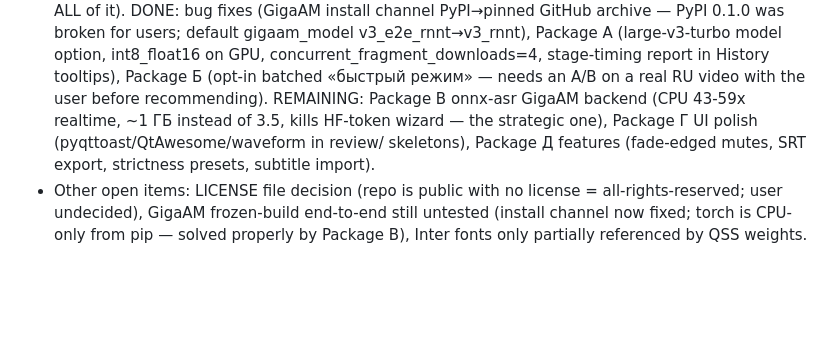
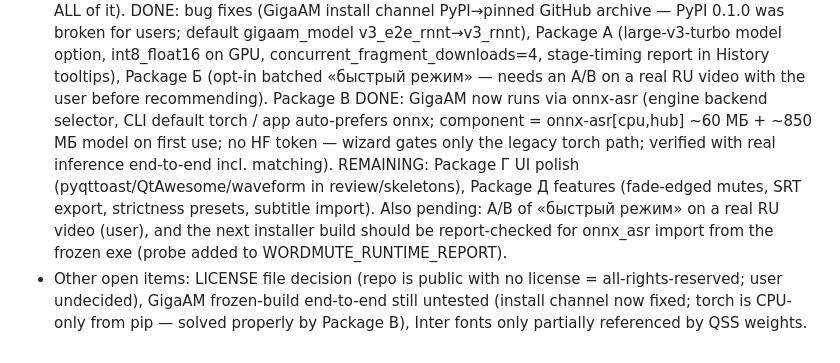
Before and after one commit to Baudi2/wordmute, a Markdown page: CLAUDE.md, the part around the change. Drawn GitHub-style; blank space fills up the shorter version.

Commit message:
Record Package V done (GigaAM via onnx-asr)

```diff
--- a/CLAUDE.md
+++ b/CLAUDE.md
@@ -125,11 +125,17 @@ ffmpeg mutes intervals, video copied untouched. Fully offline. The user
   concurrent_fragment_downloads=4, stage-timing report in History
   tooltips), Package Б (opt-in batched «быстрый режим» — needs an
   A/B on a real RU video with the user before recommending).
-  REMAINING: Package В onnx-asr GigaAM backend (CPU 43-59x realtime,
-  ~1 ГБ instead of 3.5, kills HF-token wizard — the strategic one),
-  Package Г UI polish (pyqttoast/QtAwesome/waveform in review/
-  skeletons), Package Д features (fade-edged mutes, SRT export,
-  strictness presets, subtitle import).
+  Package В DONE: GigaAM now runs via onnx-asr (engine backend
+  selector, CLI default torch / app auto-prefers onnx; component =
+  onnx-asr[cpu,hub] ~60 МБ + ~850 МБ model on first use; no HF
+  token — wizard gates only the legacy torch path; verified with
+  real inference end-to-end incl. matching). REMAINING: Package Г UI
+  polish (pyqttoast/QtAwesome/waveform in review/skeletons), Package
+  Д features (fade-edged mutes, SRT export, strictness presets,
+  subtitle import). Also pending: A/B of «быстрый режим» on a real
+  RU video (user), and the next installer build should be
+  report-checked for onnx_asr import from the frozen exe (probe
+  added to WORDMUTE_RUNTIME_REPORT).
 - Other open items: LICENSE file decision (repo is public with no
   license = all-rights-reserved; user undecided), GigaAM frozen-build
   end-to-end still untested (install channel now fixed; torch is
```
